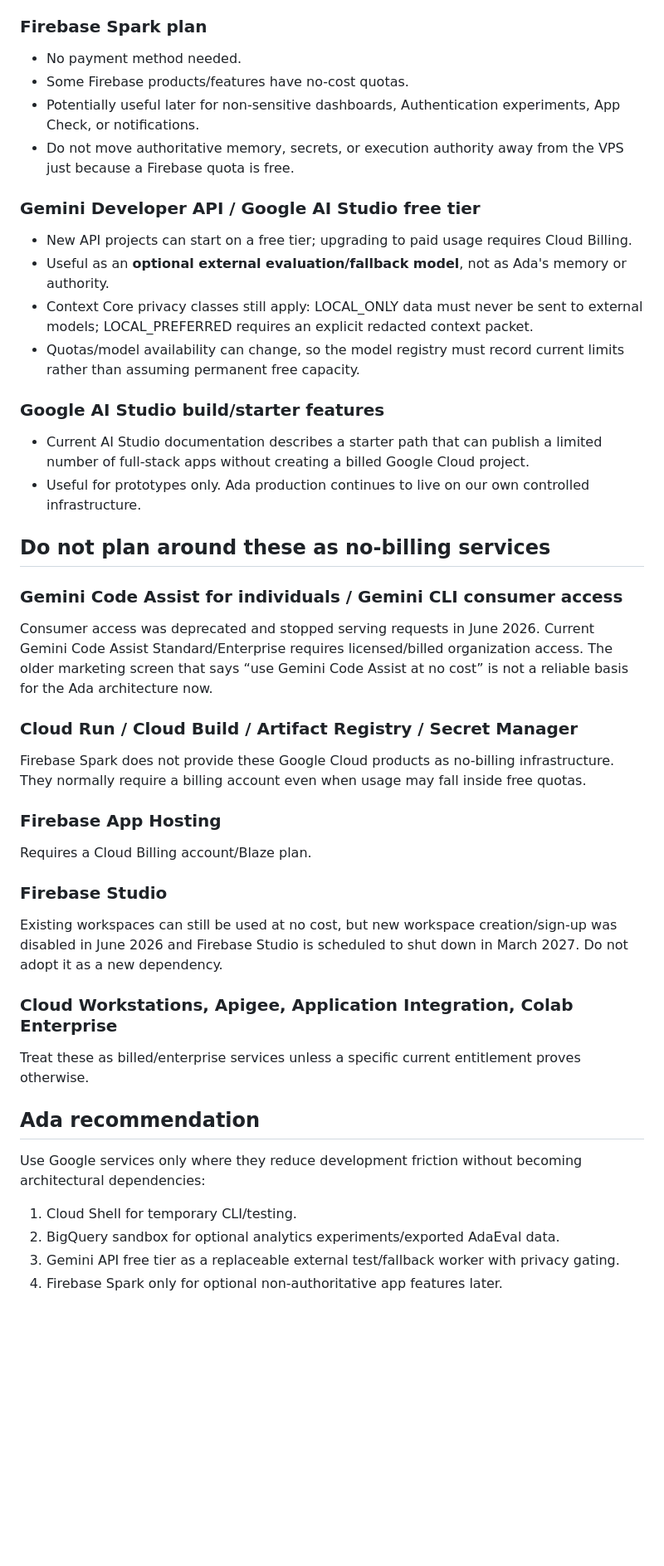
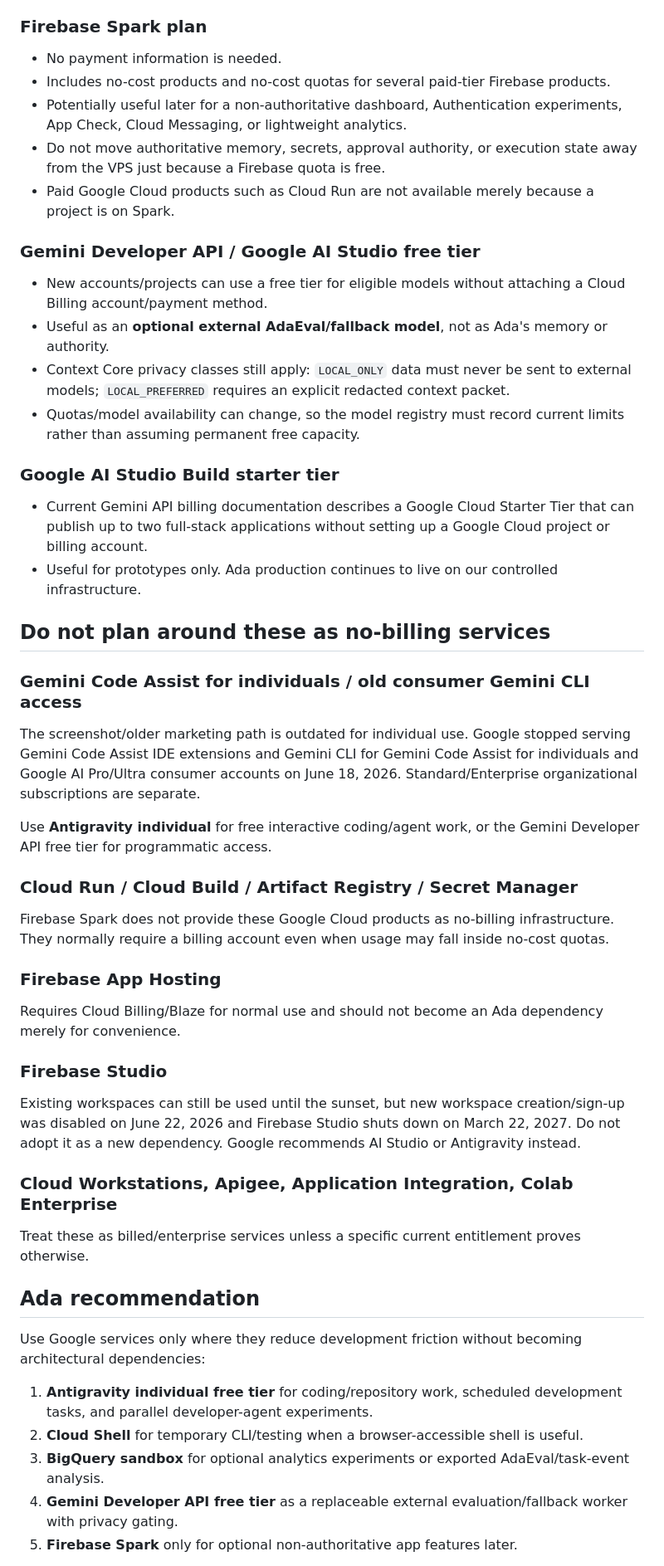
Before and after one commit to maziyarid/AdaAI, a Markdown page: docs/GOOGLE-CLOUD-NO-BILLING.md, the part around one of its changes. Shown at 83% size. GitHub-like rendering; blank space fills up the shorter version.

Commit message:
Add Antigravity free tier and current Code Assist status

```diff
--- a/docs/GOOGLE-CLOUD-NO-BILLING.md
+++ b/docs/GOOGLE-CLOUD-NO-BILLING.md
@@ -15,34 +23,37 @@ Verified September 2026. This document is intentionally conservative: it lists s
 - Do **not** use it as Context Core's authoritative transactional database. Sandbox capabilities are limited and are not a substitute for PostgreSQL.
 
 ### Firebase Spark plan
-- No payment method needed.
-- Some Firebase products/features have no-cost quotas.
-- Potentially useful later for non-sensitive dashboards, Authentication experiments, App Check, or notifications.
-- Do not move authoritative memory, secrets, or execution authority away from the VPS just because a Firebase quota is free.
+- No payment information is needed.
+- Includes no-cost products and no-cost quotas for several paid-tier Firebase products.
+- Potentially useful later for a non-authoritative dashboard, Authentication experiments, App Check, Cloud Messaging, or lightweight analytics.
+- Do not move authoritative memory, secrets, approval authority, or execution state away from the VPS just because a Firebase quota is free.
+- Paid Google Cloud products such as Cloud Run are not available merely because a project is on Spark.
 
 ### Gemini Developer API / Google AI Studio free tier
-- New API projects can start on a free tier; upgrading to paid usage requires Cloud Billing.
-- Useful as an **optional external evaluation/fallback model**, not as Ada's memory or authority.
-- Context Core privacy classes still apply: LOCAL_ONLY data must never be sent to external models; LOCAL_PREFERRED requires an explicit redacted context packet.
+- New accounts/projects can use a free tier for eligible models without attaching a Cloud Billing account/payment method.
+- Useful as an **optional external AdaEval/fallback model**, not as Ada's memory or authority.
+- Context Core privacy classes still apply: `LOCAL_ONLY` data must never be sent to external models; `LOCAL_PREFERRED` requires an explicit redacted context packet.
 - Quotas/model availability can change, so the model registry must record current limits rather than assuming permanent free capacity.
 
-### Google AI Studio build/starter features
-- Current AI Studio documentation describes a starter path that can publish a limited number of full-stack apps without creating a billed Google Cloud project.
-- Useful for prototypes only. Ada production continues to live on our own controlled infrastructure.
+### Google AI Studio Build starter tier
+- Current Gemini API billing documentation describes a Google Cloud Starter Tier that can publish up to two full-stack applications without setting up a Google Cloud project or billing account.
+- Useful for prototypes only. Ada production continues to live on our controlled infrastructure.
 
 ## Do not plan around these as no-billing services
 
-### Gemini Code Assist for individuals / Gemini CLI consumer access
-Consumer access was deprecated and stopped serving requests in June 2026. Current Gemini Code Assist Standard/Enterprise requires licensed/billed organization access. The older marketing screen that says “use Gemini Code Assist at no cost” is not a reliable basis for the Ada architecture now.
+### Gemini Code Assist for individuals / old consumer Gemini CLI access
+The screenshot/older marketing path is outdated for individual use. Google stopped serving Gemini Code Assist IDE extensions and Gemini CLI for Gemini Code Assist for individuals and Google AI Pro/Ultra consumer accounts on June 18, 2026. Standard/Enterprise organizational subscriptions are separate.
+
+Use **Antigravity individual** for free interactive coding/agent work, or the Gemini Developer API free tier for programmatic access.
 
 ### Cloud Run / Cloud Build / Artifact Registry / Secret Manager
-Firebase Spark does not provide these Google Cloud products as no-billing infrastructure. They normally require a billing account even when usage may fall inside free quotas.
+Firebase Spark does not provide these Google Cloud products as no-billing infrastructure. They normally require a billing account even when usage may fall inside no-cost quotas.
 
 ### Firebase App Hosting
-Requires a Cloud Billing account/Blaze plan.
+Requires Cloud Billing/Blaze for normal use and should not become an Ada dependency merely for convenience.
 
 ### Firebase Studio
-Existing workspaces can still be used at no cost, but new workspace creation/sign-up was disabled in June 2026 and Firebase Studio is scheduled to shut down in March 2027. Do not adopt it as a new dependency.
+Existing workspaces can still be used until the sunset, but new workspace creation/sign-up was disabled on June 22, 2026 and Firebase Studio shuts down on March 22, 2027. Do not adopt it as a new dependency. Google recommends AI Studio or Antigravity instead.
 
 ### Cloud Workstations, Apigee, Application Integration, Colab Enterprise
 Treat these as billed/enterprise services unless a specific current entitlement proves otherwise.
@@ -51,8 +62,9 @@ Treat these as billed/enterprise services unless a specific current entitlement
 
 Use Google services only where they reduce development friction without becoming architectural dependencies:
 
-1. Cloud Shell for temporary CLI/testing.
-2. BigQuery sandbox for optional analytics experiments/exported AdaEval data.
-3. Gemini API free tier as a replaceable external test/fallback worker with privacy gating.
-4. Firebase Spark only for optional non-authoritative app features later.
+1. **Antigravity individual free tier** for coding/repository work, scheduled development tasks, and parallel developer-agent experiments.
+2. **Cloud Shell** for temporary CLI/testing when a browser-accessible shell is useful.
+3. **BigQuery sandbox** for optional analytics experiments or exported AdaEval/task-event analysis.
+4. **Gemini Developer API free tier** as a replaceable external evaluation/fallback worker with privacy gating.
+5. **Firebase Spark** only for optional non-authoritative app features later.
 
```
Also changed, not shown: other parts of docs/GOOGLE-CLOUD-NO-BILLING.md (+9 -1 lines).
